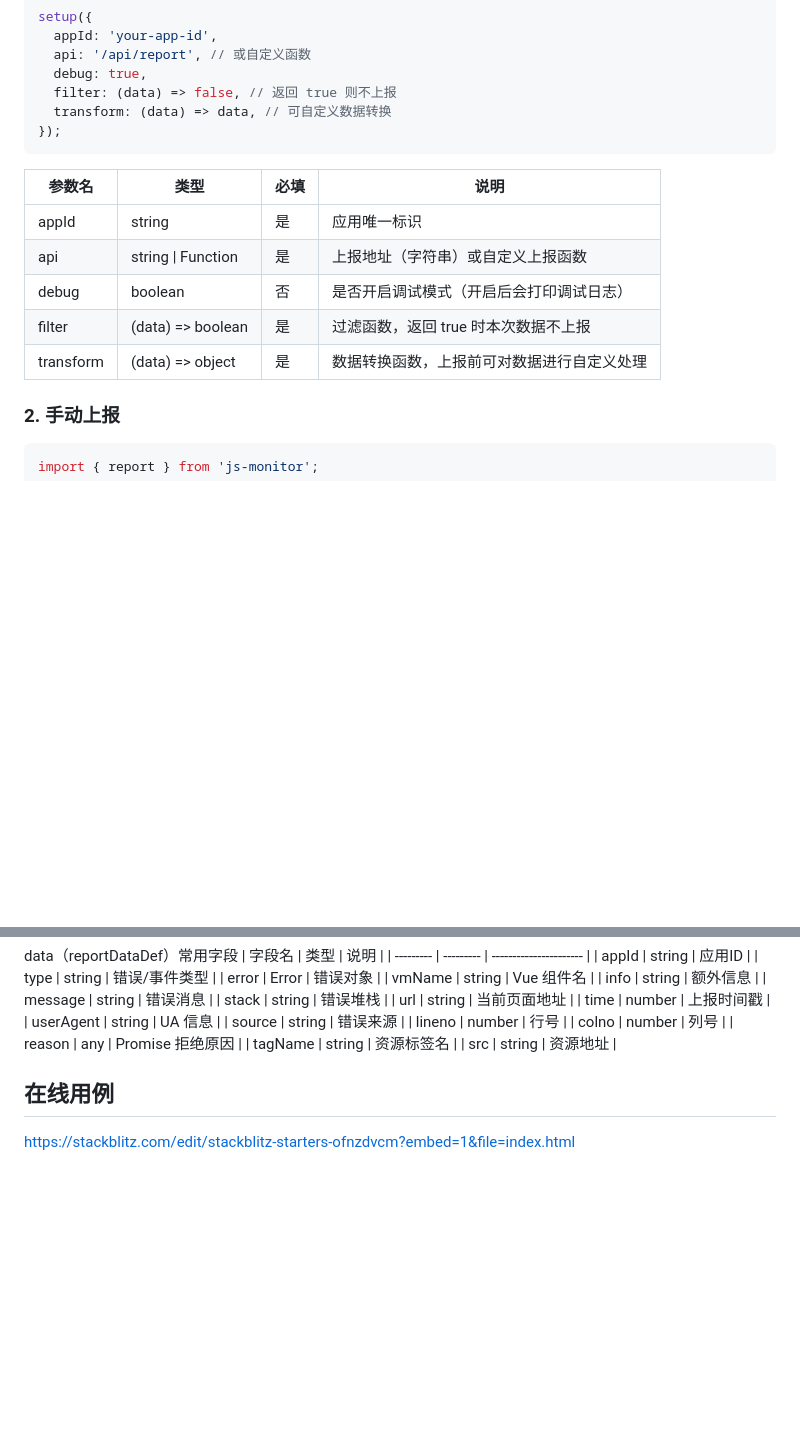
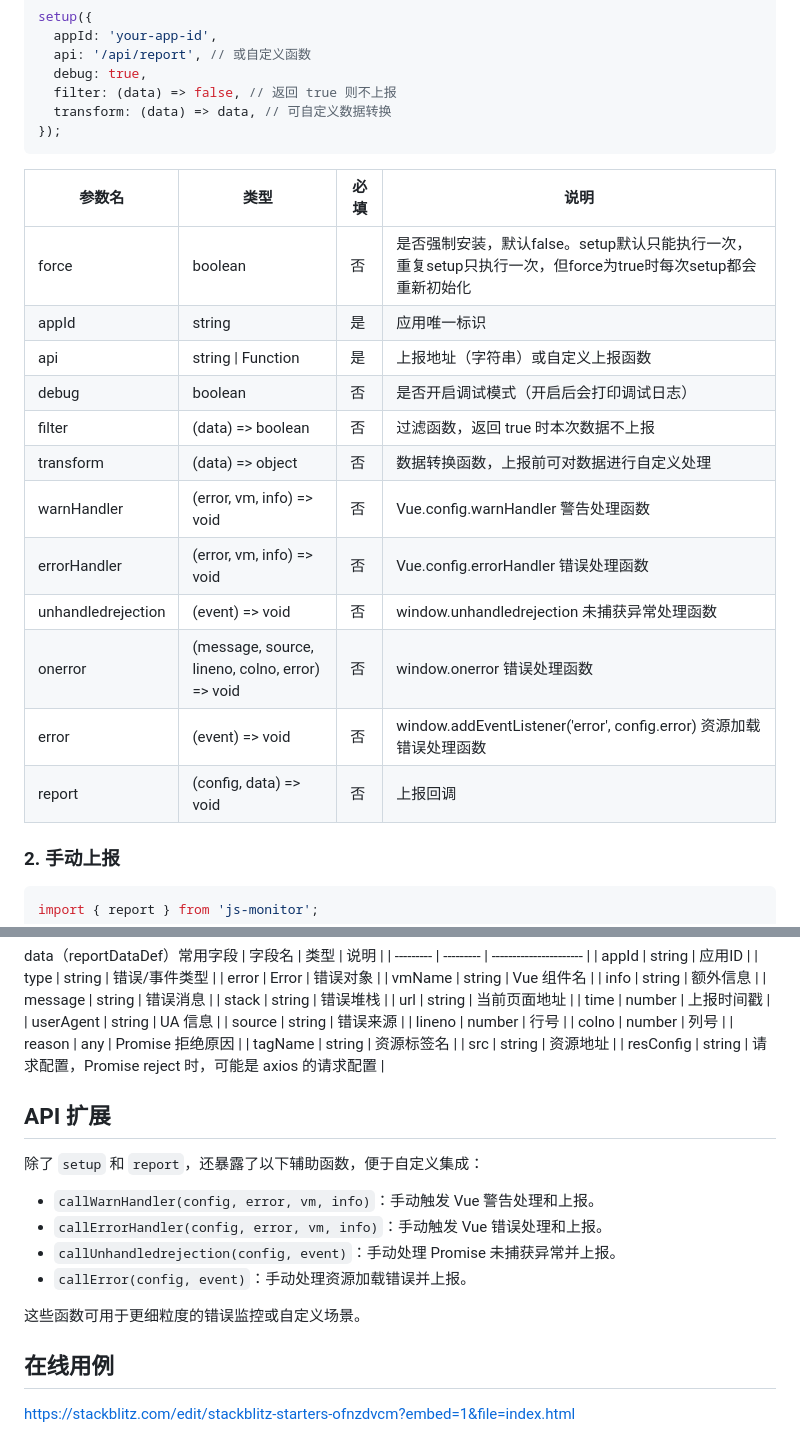
Before and after one commit to ustinian-wang/js-monitor, a Markdown page: README.md, 2 parts joined by grey strips. Drawn GitHub-style; blank space fills up the shorter version.

Commit message:
docs: update

```diff
--- a/README.md
+++ b/README.md
@@ -61,11 +61,18 @@ setup({
 
 | 参数名 | 类型 | 必填 | 说明 |
 | --------- | -------------------------- | ---- | -------------------------------------------------------------------- |
+| force | boolean | 否 | 是否强制安装，默认false。setup默认只能执行一次，重复setup只执行一次，但force为true时每次setup都会重新初始化 |
 | appId | string | 是 | 应用唯一标识 |
 | api | string \| Function | 是 | 上报地址（字符串）或自定义上报函数 |
 | debug | boolean | 否 | 是否开启调试模式（开启后会打印调试日志） |
-| filter | (data) => boolean | 是 | 过滤函数，返回 true 时本次数据不上报 |
-| transform | (data) => object | 是 | 数据转换函数，上报前可对数据进行自定义处理 |
+| filter | (data) => boolean | 否 | 过滤函数，返回 true 时本次数据不上报 |
+| transform | (data) => object | 否 | 数据转换函数，上报前可对数据进行自定义处理 |
+| warnHandler | (error, vm, info) => void | 否 | Vue.config.warnHandler 警告处理函数 |
+| errorHandler | (error, vm, info) => void | 否 | Vue.config.errorHandler 错误处理函数 |
+| unhandledrejection | (event) => void | 否 | window.unhandledrejection 未捕获异常处理函数 |
+| onerror | (message, source, lineno, colno, error) => void | 否 | window.onerror 错误处理函数 |
+| error | (event) => void | 否 | window.addEventListener('error', config.error) 资源加载错误处理函数 |
+| report | (config, data) => void | 否 | 上报回调 |
 
 ### 2. 手动上报
 
@@ -107,7 +114,18 @@ data（reportDataDef）常用字段
 | reason | any | Promise 拒绝原因 |
 | tagName | string | 资源标签名 |
 | src | string | 资源地址 |
+| resConfig | string | 请求配置，Promise reject 时，可能是 axios 的请求配置 |
 
+## API 扩展
+
+除了 `setup` 和 `report`，还暴露了以下辅助函数，便于自定义集成：
+
+- `callWarnHandler(config, error, vm, info)`：手动触发 Vue 警告处理和上报。
+- `callErrorHandler(config, error, vm, info)`：手动触发 Vue 错误处理和上报。
+- `callUnhandledrejection(config, event)`：手动处理 Promise 未捕获异常并上报。
+- `callError(config, event)`：手动处理资源加载错误并上报。
+
+这些函数可用于更细粒度的错误监控或自定义场景。
 
 ## 在线用例
 
```
